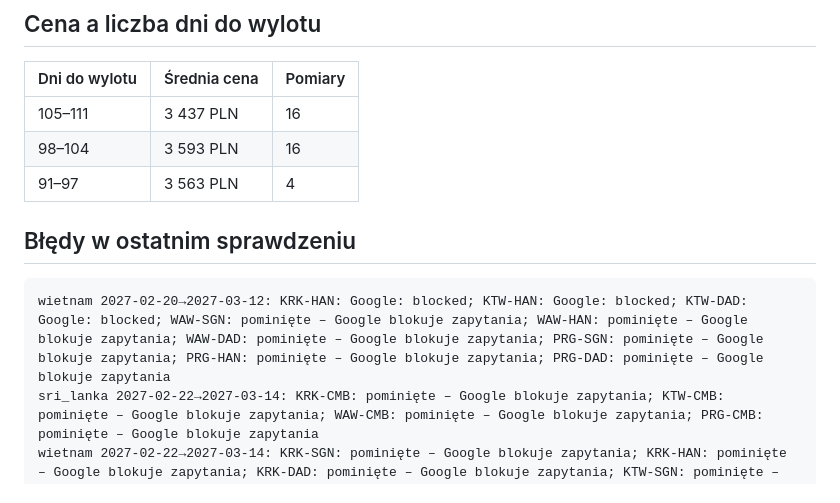
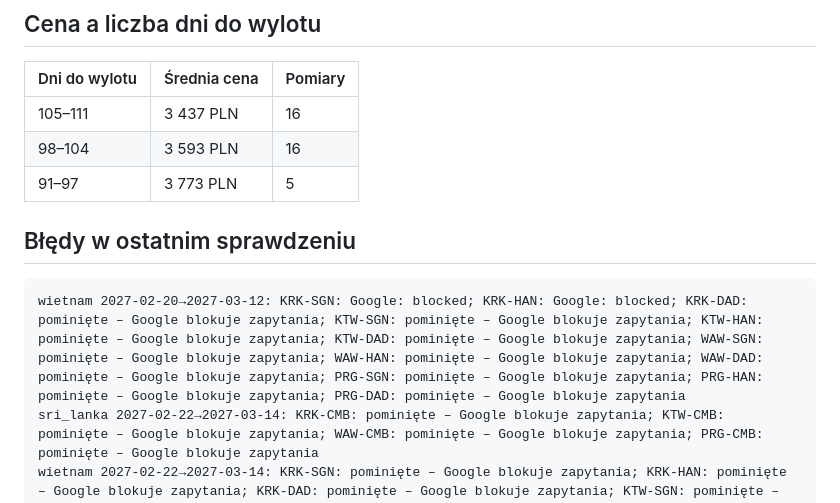
Before and after one commit to kubacichon03-spec/Tracker-cen-lot-w, a Markdown page: reports/REPORT.md, the part around one of its changes. Rendered like a GitHub page.

````diff
--- a/reports/REPORT.md
+++ b/reports/REPORT.md
@@ -56,12 +68,12 @@ Ostatnie sprawdzenie: **2026-11-16 09:46** (czas PL) · liczba sprawdzeń: 6 ·
 |---|---|---|
 | 105–111 | 3 437 PLN | 16 |
 | 98–104 | 3 593 PLN | 16 |
-| 91–97 | 3 563 PLN | 4 |
+| 91–97 | 3 773 PLN | 5 |
 
 ## Błędy w ostatnim sprawdzeniu
 
 ```
-wietnam 2027-02-20→2027-03-12: KRK-HAN: Google: blocked; KTW-HAN: Google: blocked; KTW-DAD: Google: blocked; WAW-SGN: pominięte – Google blokuje zapytania; WAW-HAN: pominięte – Google blokuje zapytania; WAW-DAD: pominięte – Google blokuje zapytania; PRG-SGN: pominięte – Google blokuje zapytania; PRG-HAN: pominięte – Google blokuje zapytania; PRG-DAD: pominięte – Google blokuje zapytania
+wietnam 2027-02-20→2027-03-12: KRK-SGN: Google: blocked; KRK-HAN: Google: blocked; KRK-DAD: pominięte – Google blokuje zapytania; KTW-SGN: pominięte – Google blokuje zapytania; KTW-HAN: pominięte – Google blokuje zapytania; KTW-DAD: pominięte – Google blokuje zapytania; WAW-SGN: pominięte – Google blokuje zapytania; WAW-HAN: pominięte – Google blokuje zapytania; WAW-DAD: pominięte – Google blokuje zapytania; PRG-SGN: pominięte – Google blokuje zapytania; PRG-HAN: pominięte – Google blokuje zapytania; PRG-DAD: pominięte – Google blokuje zapytania
 sri_lanka 2027-02-22→2027-03-14: KRK-CMB: pominięte – Google blokuje zapytania; KTW-CMB: pominięte – Google blokuje zapytania; WAW-CMB: pominięte – Google blokuje zapytania; PRG-CMB: pominięte – Google blokuje zapytania
 wietnam 2027-02-22→2027-03-14: KRK-SGN: pominięte – Google blokuje zapytania; KRK-HAN: pominięte – Google blokuje zapytania; KRK-DAD: pominięte – Google blokuje zapytania; KTW-SGN: pominięte – Google blokuje zapytania; KTW-HAN: pominięte – Google blokuje zapytania; KTW-DAD: pominięte – Google blokuje zapytania; WAW-SGN: pominięte – Google blokuje zapytania; WAW-HAN: pominięte – Google blokuje zapytania; WAW-DAD: pominięte – Google blokuje zapytania; PRG-SGN: pominięte – Google blokuje zapytania; PRG-HAN: pominięte – Google blokuje zapytania; PRG-DAD: pominięte – Google blokuje zapytania
 sri_lanka 2027-02-24→2027-03-16: KRK-CMB: pominięte – Google blokuje zapytania; KTW-CMB: pominięte – Google blokuje zapytania; WAW-CMB: pominięte – Google blokuje zapytania; PRG-CMB: pominięte – Google blokuje zapytania
````
Also changed, not shown: other parts of reports/REPORT.md (+16 -4 lines), reports/trend_sri_lanka.png, 1 other file.
